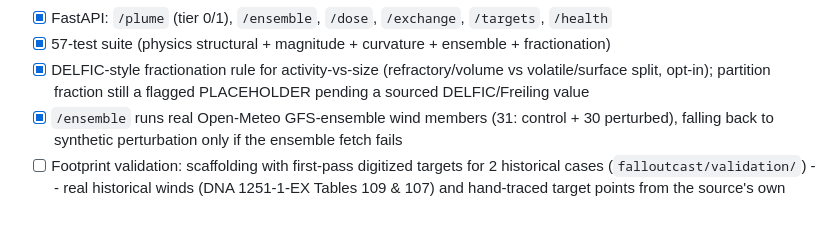
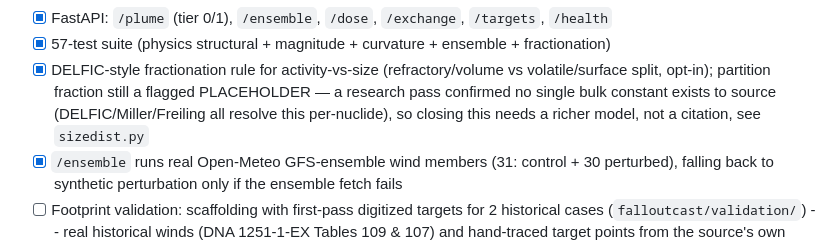
Before and after one commit to bgillespie207-a11y/FalloutCast, a Markdown page: README.md, the part around the change. Rendered like a GitHub page; blank space fills up the shorter version.

Commit message:
Update docs: F_VOLATILE research conclusion documented

```diff
--- a/README.md
+++ b/README.md
@@ -29,7 +29,9 @@ wind shear through the fall curves and fans the footprint the way Tier-0 cannot.
 - [x] 57-test suite (physics structural + magnitude + curvature + ensemble + fractionation)
 - [x] DELFIC-style fractionation rule for activity-vs-size (refractory/volume
       vs volatile/surface split, opt-in); partition fraction still a flagged
-      PLACEHOLDER pending a sourced DELFIC/Freiling value
+      PLACEHOLDER — a research pass confirmed no single bulk constant exists
+      to source (DELFIC/Miller/Freiling all resolve this per-nuclide), so
+      closing this needs a richer model, not a citation, see `sizedist.py`
 - [x] `/ensemble` runs real Open-Meteo GFS-ensemble wind members (31: control +
       30 perturbed), falling back to synthetic perturbation only if the
       ensemble fetch fails
```
Also changed, not shown: docs/PRD.md (+11 -2 lines), docs/TIER1_SPEC.md (+7 -3 lines).
